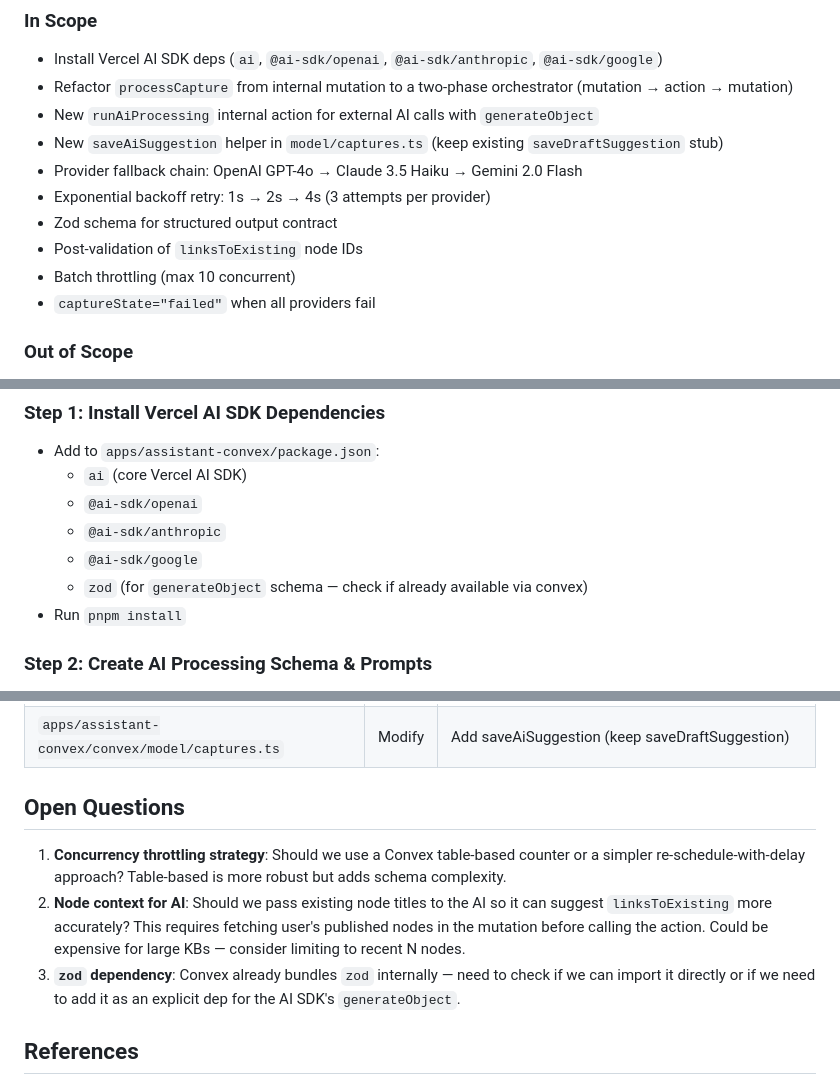
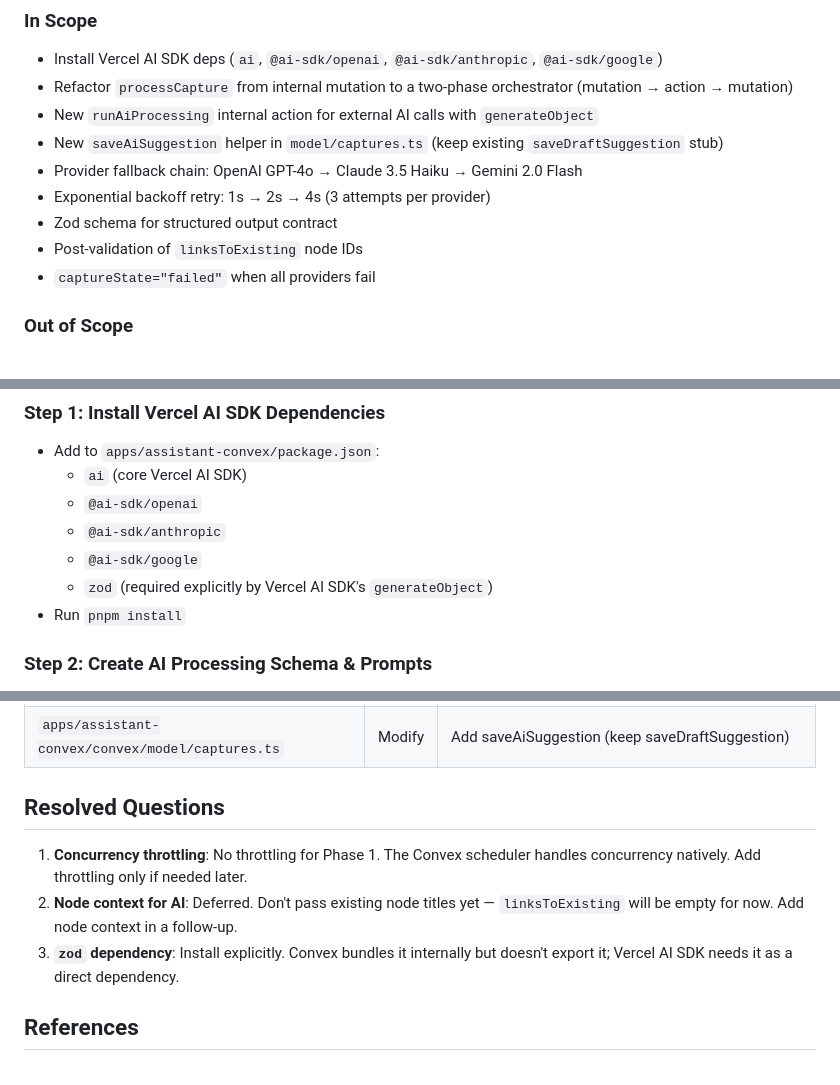
Before and after one commit to stevezhu/letuscook, a Markdown page: .agent-logbook/plans/2026-03-18_042530Z_claudecode_t5-ai-processor-plan.md, 3 parts joined by grey strips. GitHub-like rendering.

```diff
--- a/.agent-logbook/plans/2026-03-18_042530Z_claudecode_t5-ai-processor-plan.md
+++ b/.agent-logbook/plans/2026-03-18_042530Z_claudecode_t5-ai-processor-plan.md
@@ -28,7 +28,6 @@ Replace the deterministic stub in `processCapture` with real AI processing using
 - Exponential backoff retry: 1s → 2s → 4s (3 attempts per provider)
 - Zod schema for structured output contract
 - Post-validation of `linksToExisting` node IDs
-- Batch throttling (max 10 concurrent)
 - `captureState="failed"` when all providers fail
 
 ### Out of Scope
@@ -66,7 +65,7 @@ Convex mutations cannot make external HTTP calls. The AI call **must** happen in
   - `@ai-sdk/openai`
   - `@ai-sdk/anthropic`
   - `@ai-sdk/google`
-  - `zod` (for `generateObject` schema — check if already available via convex)
+  - `zod` (required explicitly by Vercel AI SDK's `generateObject`)
 - Run `pnpm install`
 
 ### Step 2: Create AI Processing Schema & Prompts
@@ -204,11 +194,11 @@ Convex mutations cannot make external HTTP calls. The AI call **must** happen in
 | `apps/assistant-convex/convex/captures.ts`       | Modify | Refactor processCapture, add runAiProcessing action + saveAiResult mutation |
 | `apps/assistant-convex/convex/model/captures.ts` | Modify | Add saveAiSuggestion (keep saveDraftSuggestion)                             |
 
-## Open Questions
+## Resolved Questions
 
-1. **Concurrency throttling strategy**: Should we use a Convex table-based counter or a simpler re-schedule-with-delay approach? Table-based is more robust but adds schema complexity.
-2. **Node context for AI**: Should we pass existing node titles to the AI so it can suggest `linksToExisting` more accurately? This requires fetching user's published nodes in the mutation before calling the action. Could be expensive for large KBs — consider limiting to recent N nodes.
-3. **`zod` dependency**: Convex already bundles `zod` internally — need to check if we can import it directly or if we need to add it as an explicit dep for the AI SDK's `generateObject`.
+1. **Concurrency throttling**: No throttling for Phase 1. The Convex scheduler handles concurrency natively. Add throttling only if needed later.
+2. **Node context for AI**: Deferred. Don't pass existing node titles yet — `linksToExisting` will be empty for now. Add node context in a follow-up.
+3. **`zod` dependency**: Install explicitly. Convex bundles it internally but doesn't export it; Vercel AI SDK needs it as a direct dependency.
 
 ## References
 
```
Also changed, not shown: other parts of .agent-logbook/plans/2026-03-18_042530Z_claudecode_t5-ai-processor-plan.md (+14 -23 lines).
